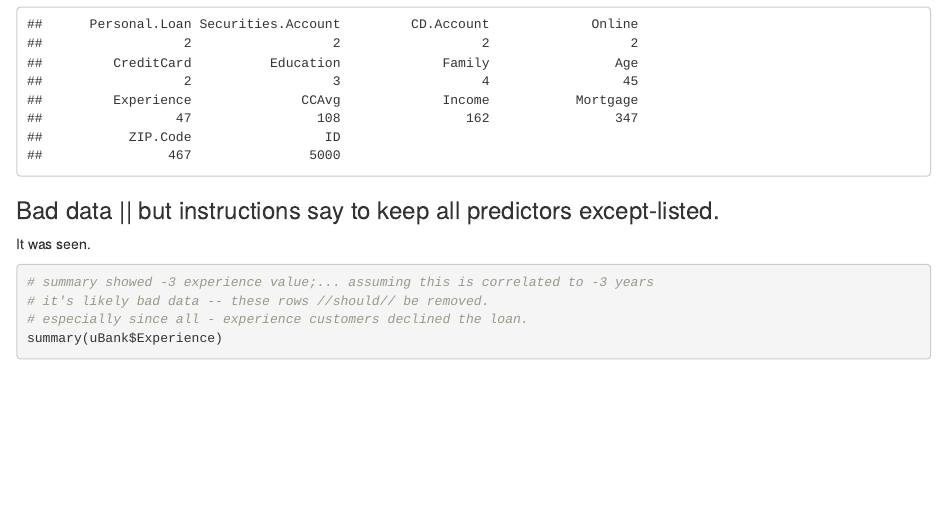
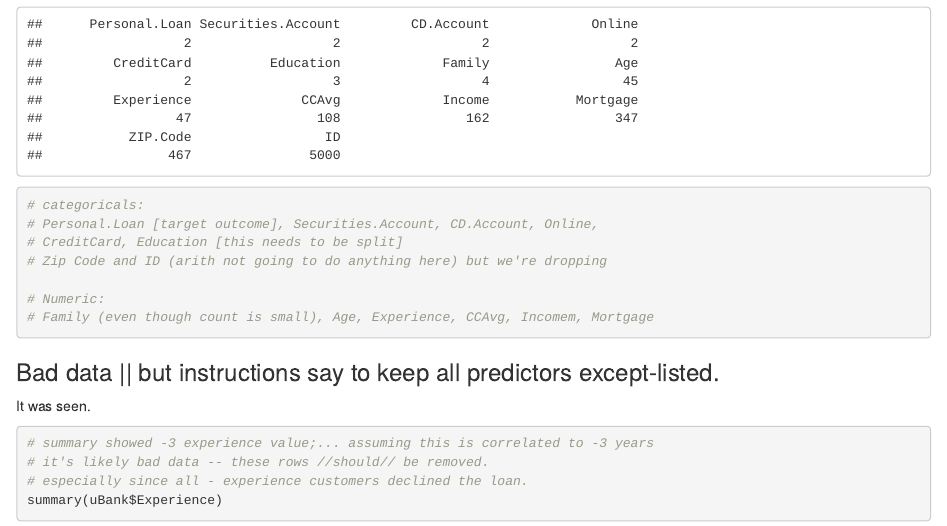
Before and after one commit to Jdemore/64060-jdemore4, an R Markdown document (Assignment_2/Assignment 2.Rmd): the page in a window 1100 px wide, from 1930 px down. Rendered offline with R 4.5, knitr and Pandoc, with nearby package versions; common packages that the code uses without loading them are loaded.

Commit message:
Categorical vs. Numeric classification

````diff
--- a/Assignment_2/Assignment 2.Rmd
+++ b/Assignment_2/Assignment 2.Rmd
@@ -47,6 +47,14 @@ sapply(uBank, uCount)
 # sorted
 sort(sapply(uBank, uCount))
 
+# categoricals:
+# Personal.Loan [target outcome], Securities.Account, CD.Account, Online,
+# CreditCard, Education [this needs to be split]
+# Zip Code and ID (arith not going to do anything here) but we're dropping
+
+# Numeric:
+# Family (even though count is small), Age, Experience, CCAvg, Incomem, Mortgage
+
 ```
 ### Bad data || but instructions say to keep all predictors except-listed.
 It was seen.
````
Also changed, not shown: Assignment_2/Assignment 2.Rmd (3 more changed lines).
